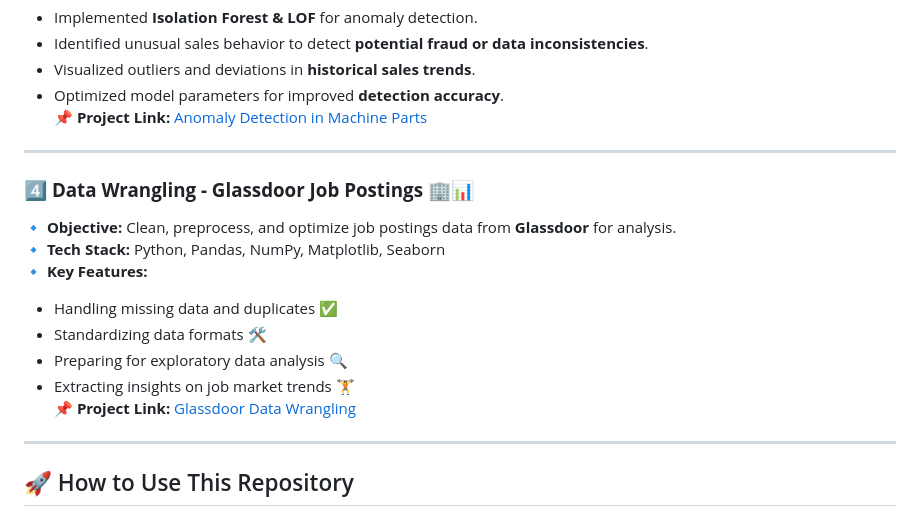
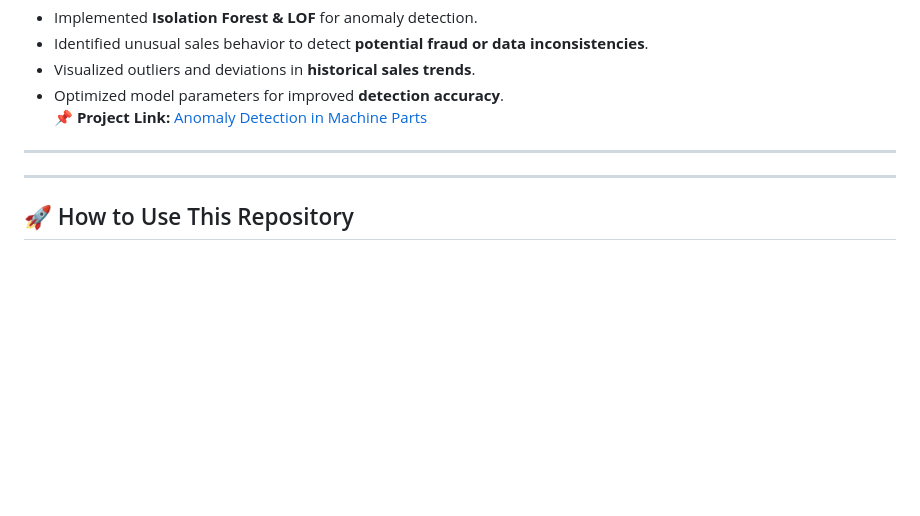
Before and after one commit to ShaswataKOD/Portfolio-Projects, a Markdown page: README.md, the part around the change. Drawn GitHub-style; blank space fills up the shorter version.

```diff
--- a/README.md
+++ b/README.md
@@ -44,16 +44,6 @@ This repository contains multiple projects, each tackling a different aspect of
 
 ---
 
-### 4️⃣ **Data Wrangling - Glassdoor Job Postings** 🏢📊
-🔹 **Objective:** Clean, preprocess, and optimize job postings data from **Glassdoor** for analysis.
-🔹 **Tech Stack:** Python, Pandas, NumPy, Matplotlib, Seaborn
-🔹 **Key Features:**
-   - Handling missing data and duplicates ✅
-   - Standardizing data formats 🛠️
-   - Preparing for exploratory data analysis 🔍
-   - Extracting insights on job market trends 🏋️
-📌 **Project Link:** [Glassdoor Data Wrangling](https://github.com/ShaswataKOD/DATA-PROJECTS/blob/main/Data%20Wrangling/ReadMe.md)
-
 ---
 
 ## 🚀 How to Use This Repository
```
